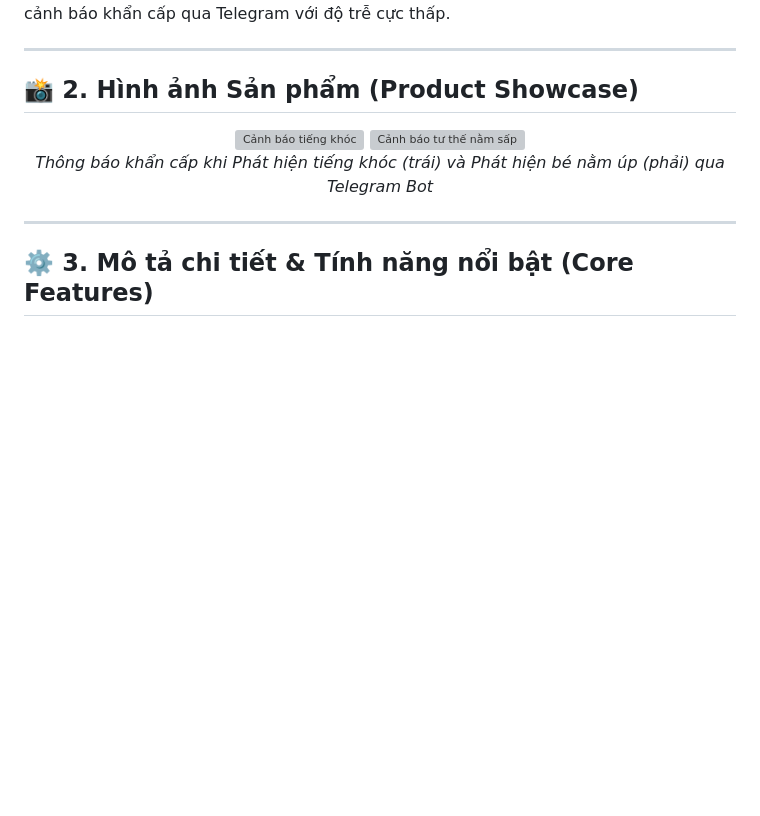
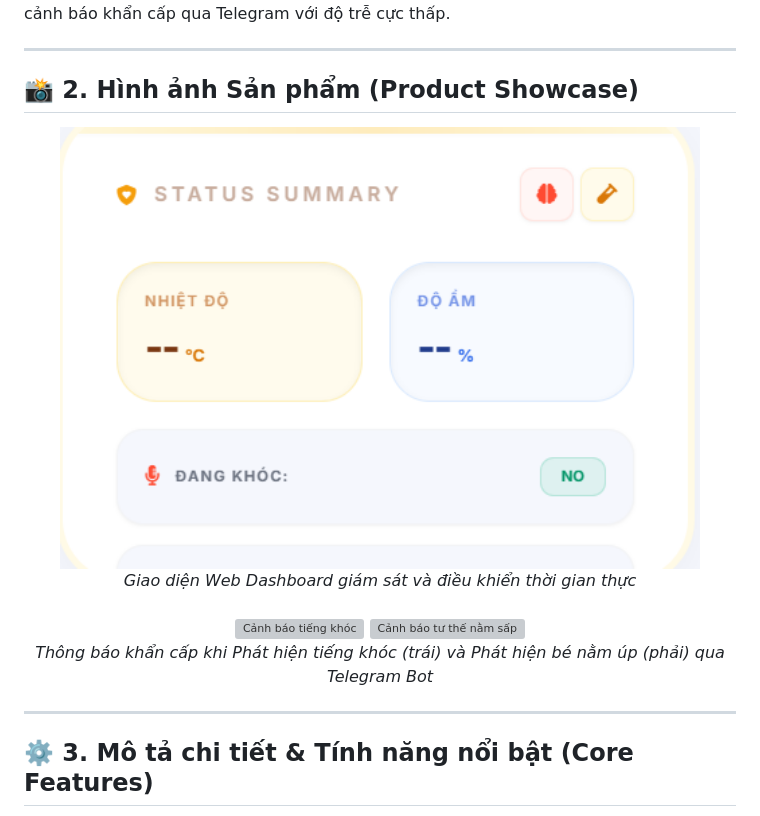
Before and after one commit to quan1706/IOT_quanlytreem, a Markdown page: README.md, the part around the change. GitHub-like rendering; pictures changed too: docs/assets/web_tracking.png (added); blank space fills up the shorter version; grey boxes are pictures that could not be loaded.

Commit message:
docs: add web tracking dashboard image

```diff
--- a/README.md
+++ b/README.md
@@ -29,6 +29,12 @@ Hệ thống sử dụng cảm biến và mạng nơ-ron để nhận diện ch
 
 ## 📸 2. Hình ảnh Sản phẩm (Product Showcase)
 
+<div align="center">
+  <img src="docs/assets/web_tracking.png" alt="Giao diện Web Tracking Dashboard" width="90%" style="border-radius: 8px; margin-bottom: 15px;"/>
+  <br/>
+  <em>Giao diện Web Dashboard giám sát và điều khiển thời gian thực</em>
+</div>
+<br/>
 <div align="center">
   <img src="docs/assets/baby_crying.png" alt="Cảnh báo tiếng khóc" width="45%" style="border-radius: 8px;"/>
   <img src="docs/assets/baby_nam_up.png" alt="Cảnh báo tư thế nằm sấp" width="45%" style="border-radius: 8px;"/>
```
